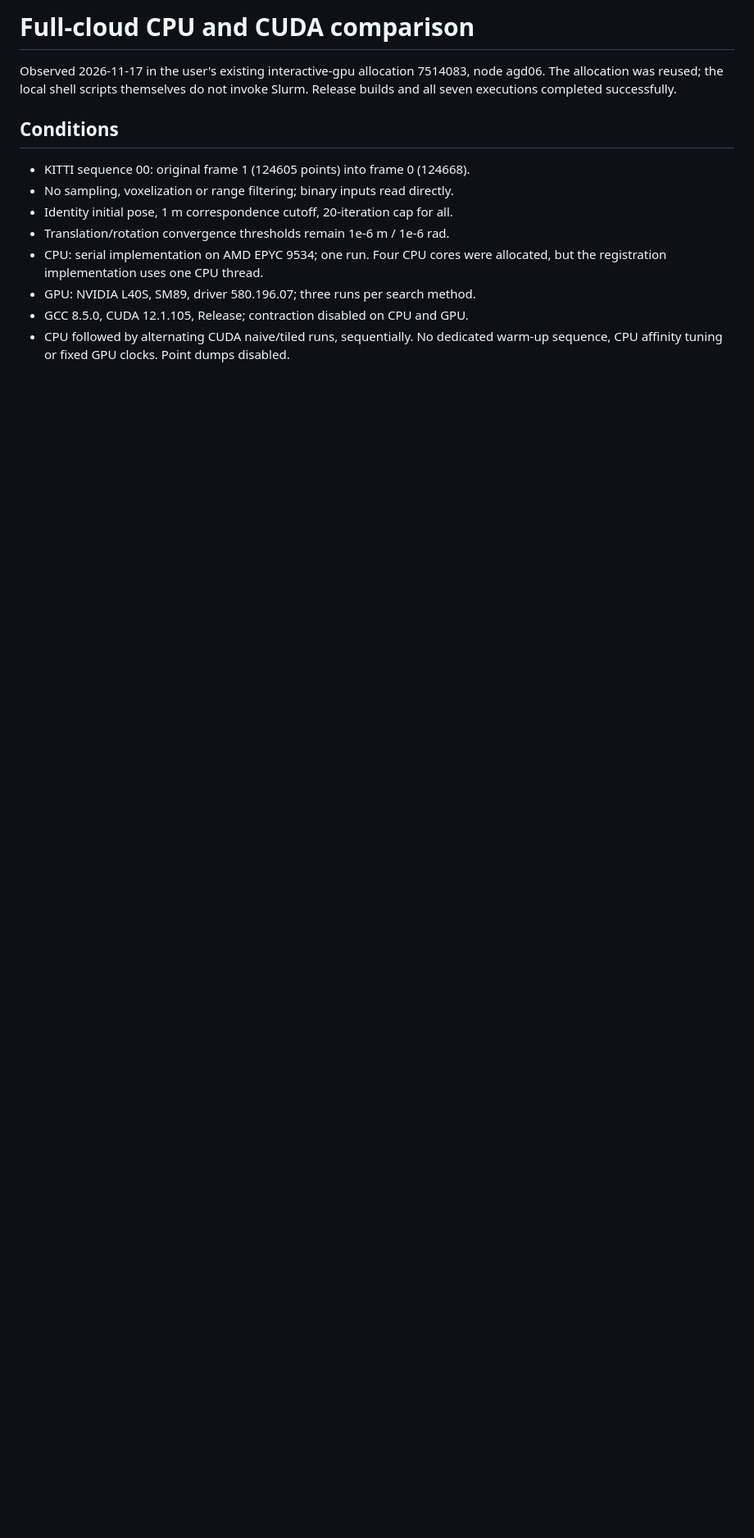
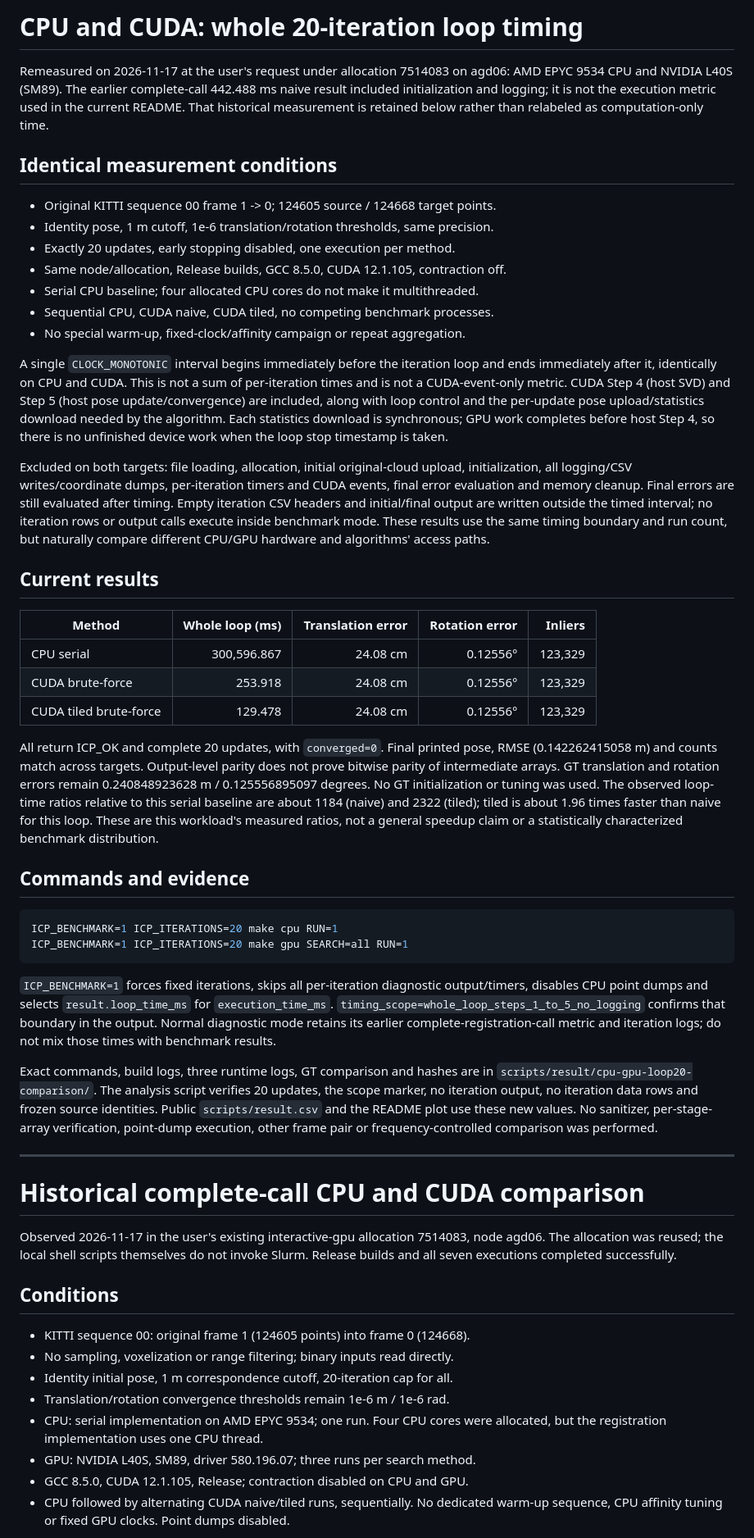
Before and after one commit to sangjae4309/icp-cuda-accel, a Markdown page: docs/CPU_CUDA_COMPARISON.md, the part around the change. Shown at 82% size. Drawn GitHub-style; blank space fills up the shorter version.

````diff
--- a/docs/CPU_CUDA_COMPARISON.md
+++ b/docs/CPU_CUDA_COMPARISON.md
@@ -1,4 +1,78 @@
-# Full-cloud CPU and CUDA comparison
+# CPU and CUDA: whole 20-iteration loop timing
+
+Remeasured on 2026-11-17 at the user's request under allocation 7514083 on
+agd06: AMD EPYC 9534 CPU and NVIDIA L40S (SM89). The earlier complete-call
+442.488 ms naive result included initialization and logging; it is not the
+execution metric used in the current README. That historical measurement is
+retained below rather than relabeled as computation-only time.
+
+## Identical measurement conditions
+
+- Original KITTI sequence 00 frame 1 -> 0; 124605 source / 124668 target points.
+- Identity pose, 1 m cutoff, 1e-6 translation/rotation thresholds, same precision.
+- Exactly 20 updates, early stopping disabled, one execution per method.
+- Same node/allocation, Release builds, GCC 8.5.0, CUDA 12.1.105, contraction off.
+- Serial CPU baseline; four allocated CPU cores do not make it multithreaded.
+- Sequential CPU, CUDA naive, CUDA tiled, no competing benchmark processes.
+- No special warm-up, fixed-clock/affinity campaign or repeat aggregation.
+
+A single `CLOCK_MONOTONIC` interval begins immediately before the iteration loop
+and ends immediately after it, identically on CPU and CUDA. This is not a sum of
+per-iteration times and is not a CUDA-event-only metric. CUDA Step 4 (host SVD)
+and Step 5 (host pose update/convergence) are included, along with loop control
+and the per-update pose upload/statistics download needed by the algorithm.
+Each statistics download is synchronous; GPU work completes before host Step 4,
+so there is no unfinished device work when the loop stop timestamp is taken.
+
+Excluded on both targets: file loading, allocation, initial original-cloud upload,
+initialization, all logging/CSV writes/coordinate dumps, per-iteration timers and
+CUDA events, final error evaluation and memory cleanup. Final errors are still
+evaluated after timing. Empty iteration CSV headers and initial/final output are
+written outside the timed interval; no iteration rows or output calls execute
+inside benchmark mode. These results use the same timing boundary and run count,
+but naturally compare different CPU/GPU hardware and algorithms' access paths.
+
+## Current results
+
+| Method | Whole loop (ms) | Translation error | Rotation error | Inliers |
+| --- | ---: | ---: | ---: | ---: |
+| CPU serial | 300,596.867 | 24.08 cm | 0.12556° | 123,329 |
+| CUDA brute-force | 253.918 | 24.08 cm | 0.12556° | 123,329 |
+| CUDA tiled brute-force | 129.478 | 24.08 cm | 0.12556° | 123,329 |
+
+All return ICP_OK and complete 20 updates, with `converged=0`. Final printed pose,
+RMSE (0.142262415058 m) and counts match across targets. Output-level parity does
+not prove bitwise parity of intermediate arrays. GT translation and rotation
+errors remain 0.240848923628 m / 0.125556895097 degrees. No GT initialization or
+tuning was used. The observed loop-time ratios relative to this serial baseline
+are about 1184 (naive) and 2322 (tiled); tiled is about 1.96 times faster than naive
+for this loop. These are this workload's measured ratios, not a general speedup
+claim or a statistically characterized benchmark distribution.
+
+## Commands and evidence
+
+```sh
+ICP_BENCHMARK=1 ICP_ITERATIONS=20 make cpu RUN=1
+ICP_BENCHMARK=1 ICP_ITERATIONS=20 make gpu SEARCH=all RUN=1
+```
+
+`ICP_BENCHMARK=1` forces fixed iterations, skips all per-iteration diagnostic
+output/timers, disables CPU point dumps and selects `result.loop_time_ms` for
+`execution_time_ms`. `timing_scope=whole_loop_steps_1_to_5_no_logging` confirms
+that boundary in the output. Normal diagnostic mode retains its earlier
+complete-registration-call metric and iteration logs; do not mix those times
+with benchmark results.
+
+Exact commands, build logs, three runtime logs, GT comparison and hashes are in
+`scripts/result/cpu-gpu-loop20-comparison/`. The analysis script verifies 20
+updates, the scope marker, no iteration output, no iteration data rows and frozen
+source identities. Public `scripts/result.csv` and the README plot use these new
+values. No sanitizer, per-stage-array verification, point-dump execution, other
+frame pair or frequency-controlled comparison was performed.
+
+---
+
+# Historical complete-call CPU and CUDA comparison
 
 Observed 2026-11-17 in the user's existing interactive-gpu allocation 7514083,
 node agd06. The allocation was reused; the local shell scripts themselves do not
````
Also changed, not shown: README.md (+15 -10 lines), docs/README.md (+1 -1 lines), docs/images/execution_time.png, 8 other files.
